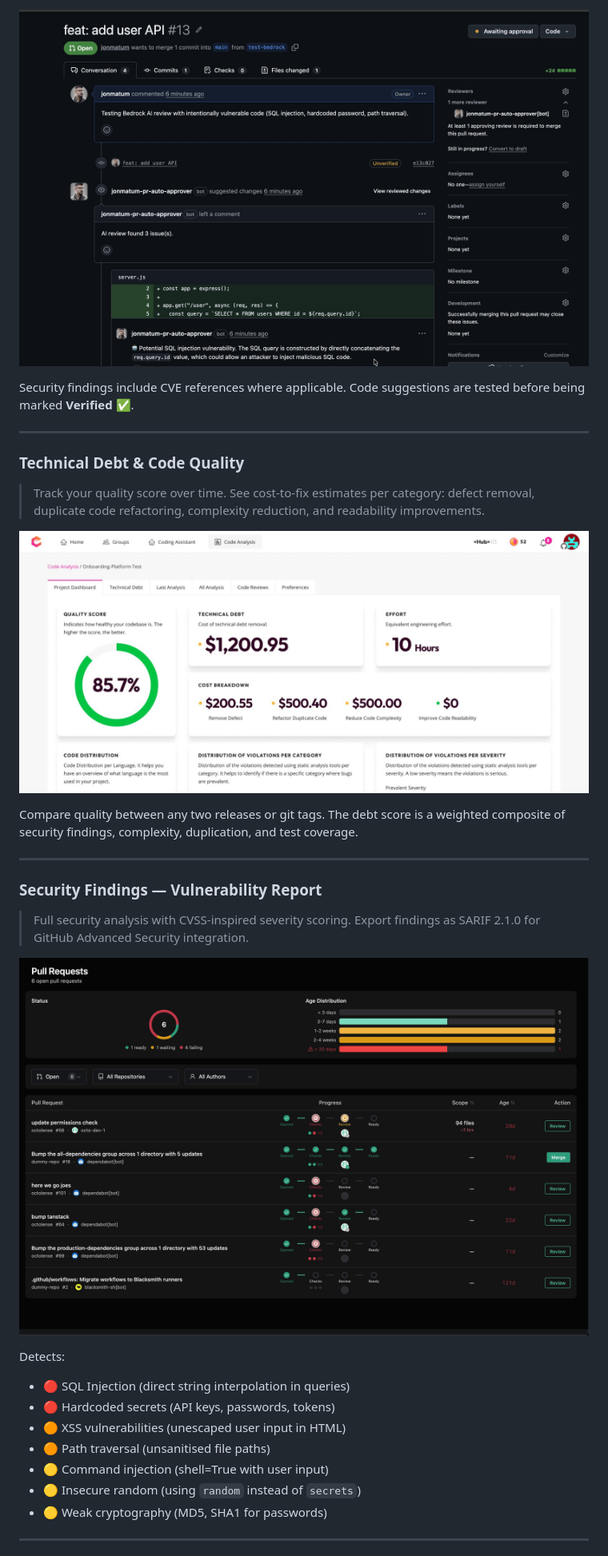
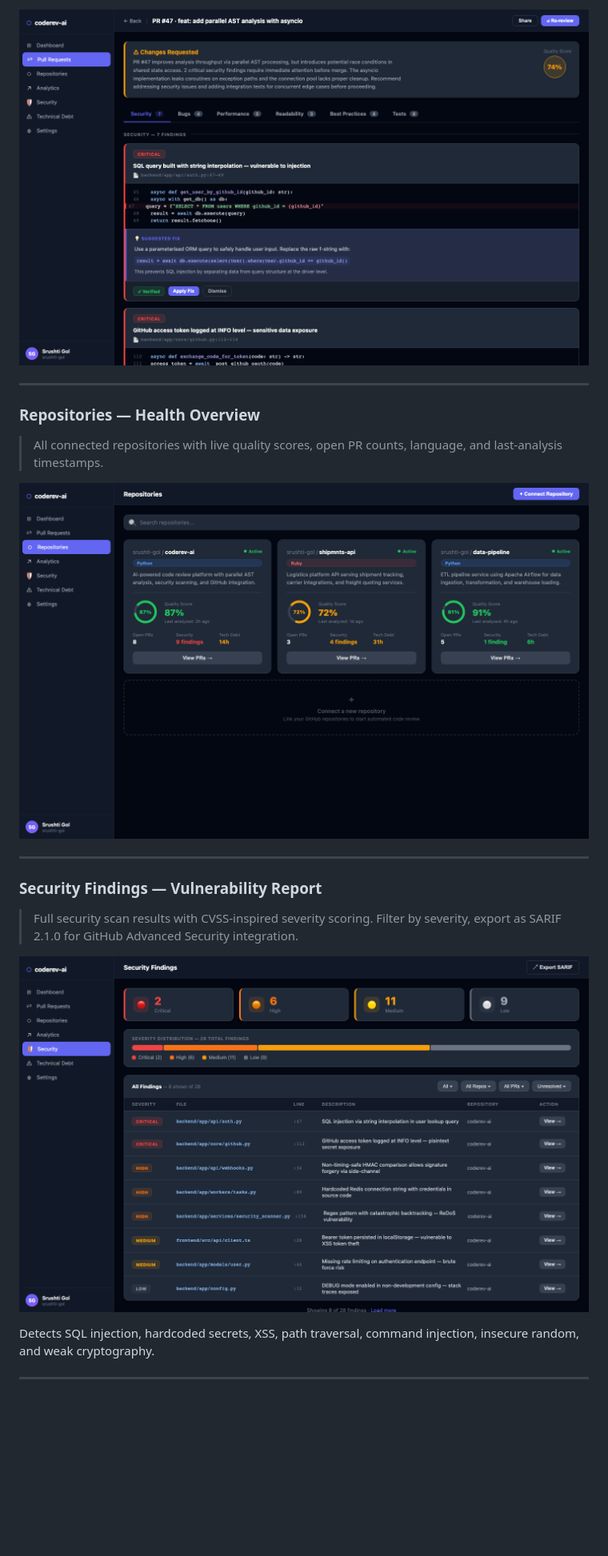
Before and after one commit to Srushti-Gol/coderev-ai, a Markdown page: README.md, the part around one of its changes. Shown at 80% size. Rendered like a GitHub page; pictures changed too: docs/screenshots/pr-analysis.png, docs/screenshots/repositories.png (added), docs/screenshots/security.png; blank space fills up the shorter version.

Commit message:
docs: replace placeholder screenshots with actual project UI screenshots

```diff
--- a/README.md
+++ b/README.md
@@ -91,21 +69,17 @@ PRs stale beyond your configured threshold are highlighted in red. Filter by sta
 
-![AI Review Finding](https://raw.githubusercontent.com/Srushti-Gol/coderev-ai/main/docs/screenshots/ai-finding.png)
-
-Security findings include CVE references where applicable. Code suggestions are tested before being marked **Verified** ✅.
+![PR Analysis](https://raw.githubusercontent.com/Srushti-Gol/coderev-ai/main/docs/screenshots/pr-analysis.png)
 
 ---
 
-### Technical Debt & Code Quality
+### Repositories — Health Overview
 
-> Track your quality score over time. See cost-to-fix estimates per category: defect removal, duplicate code refactoring, complexity reduction, and readability improvements.
+> All connected repositories with live quality scores, open PR counts, language, and last-analysis timestamps.
 
-![Technical Debt Dashboard](https://raw.githubusercontent.com/Srushti-Gol/coderev-ai/main/docs/screenshots/technical-debt.png)
-
-Compare quality between any two releases or git tags. The debt score is a weighted composite of security findings, complexity, duplication, and test coverage.
+![Repositories](https://raw.githubusercontent.com/Srushti-Gol/coderev-ai/main/docs/screenshots/repositories.png)
 
 ---
 
 ### Security Findings — Vulnerability Report
 
-> Full security analysis with CVSS-inspired severity scoring. Export findings as SARIF 2.1.0 for GitHub Advanced Security integration.
+> Full security scan results with CVSS-inspired severity scoring. Filter by severity, export as SARIF 2.1.0 for GitHub Advanced Security integration.
 
@@ -113,12 +87,5 @@ Compare quality between any two releases or git tags. The debt score is a weight
 
-Detects:
-- 🔴 SQL Injection (direct string interpolation in queries)
-- 🔴 Hardcoded secrets (API keys, passwords, tokens)
-- 🟠 XSS vulnerabilities (unescaped user input in HTML)
-- 🟠 Path traversal (unsanitised file paths)
-- 🟡 Command injection (shell=True with user input)
-- 🟡 Insecure random (using `random` instead of `secrets`)
-- 🟡 Weak cryptography (MD5, SHA1 for passwords)
+Detects SQL injection, hardcoded secrets, XSS, path traversal, command injection, insecure random, and weak cryptography.
 
 ---
 
```
Also changed, not shown: other parts of README.md (+12 -42 lines), docs/screenshots/pr-list.png, docs/screenshots/settings.png (added), 1 other file.
